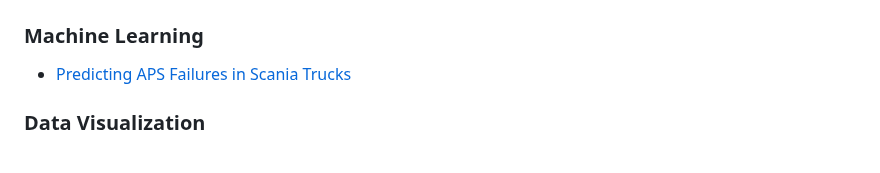
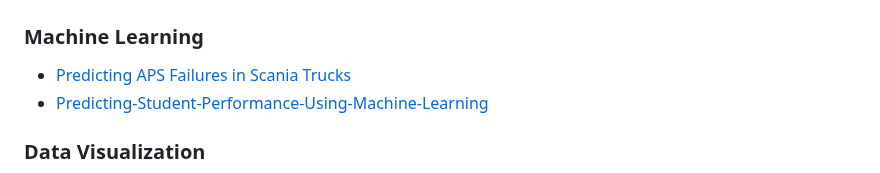
Before and after one commit to skprasad117/skprasad117, a Markdown page: README.md, the part around the change. GitHub-like rendering.

```diff
--- a/README.md
+++ b/README.md
@@ -32,6 +32,7 @@
 
 ### Machine Learning
 - [Predicting APS Failures in Scania Trucks](https://github.com/skprasad117/Predicting-APS-Failures-in-Scania-Trucks-using-Machine-Learning/tree/main)
+- [Predicting-Student-Performance-Using-Machine-Learning](https://github.com/skprasad117/Predicting-Student-Performance-Using-Machine-Learning)
 
 
 ### Data Visualization
```
